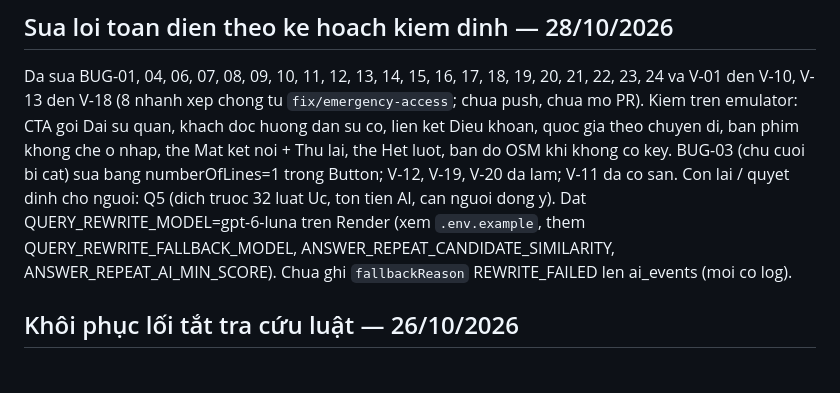
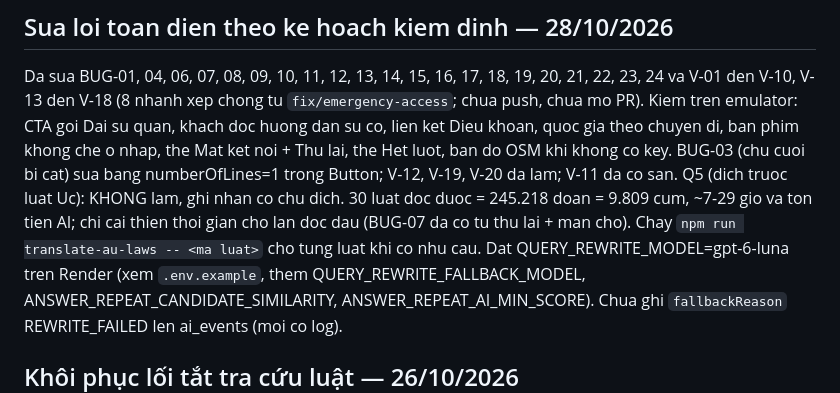
Before and after one commit to Phongxuan123/BeTravel, a Markdown page: docs/PROGRESS.md, the part around the change. Rendered like a GitHub page.

Commit message:
docs: ghi nhan Q5 khong lam va ly do
Co-Authored-By: Claude Sonnet 5.5 <noreply@anthropic.com>

```diff
--- a/docs/PROGRESS.md
+++ b/docs/PROGRESS.md
@@ -7,7 +7,8 @@ V-13 den V-18 (8 nhanh xep chong tu `fix/emergency-access`; chua push, chua mo P
 Dai su quan, khach doc huong dan su co, lien ket Dieu khoan, quoc gia theo chuyen di, ban phim khong che o nhap,
 the Mat ket noi + Thu lai, the Het luot, ban do OSM khi khong co key.
 BUG-03 (chu cuoi bi cat) sua bang numberOfLines=1 trong Button; V-12, V-19, V-20 da lam; V-11 da co san.
-Con lai / quyet dinh cho nguoi: Q5 (dich truoc 32 luat Uc, ton tien AI, can nguoi dong y). Dat QUERY_REWRITE_MODEL=gpt-6-luna tren Render (xem
+Q5 (dich truoc luat Uc): KHONG lam, ghi nhan co chu dich. 30 luat doc duoc = 245.218 doan = 9.809 cum, ~7-29 gio va ton tien AI;
+chi cai thien thoi gian cho lan doc dau (BUG-07 da co tu thu lai + man cho). Chay `npm run translate-au-laws -- <ma luat>` cho tung luat khi co nhu cau. Dat QUERY_REWRITE_MODEL=gpt-6-luna tren Render (xem
 `.env.example`, them QUERY_REWRITE_FALLBACK_MODEL, ANSWER_REPEAT_CANDIDATE_SIMILARITY, ANSWER_REPEAT_AI_MIN_SCORE).
 Chua ghi `fallbackReason` REWRITE_FAILED len ai_events (moi co log).
 
```
